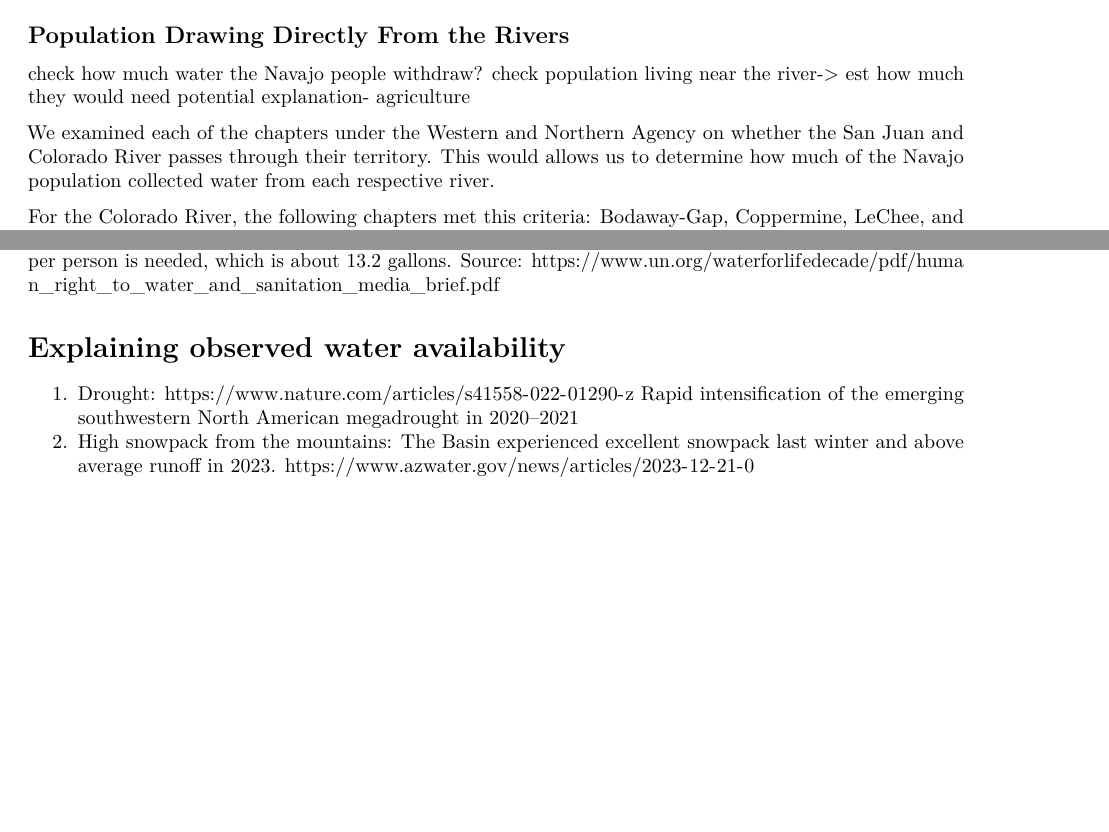
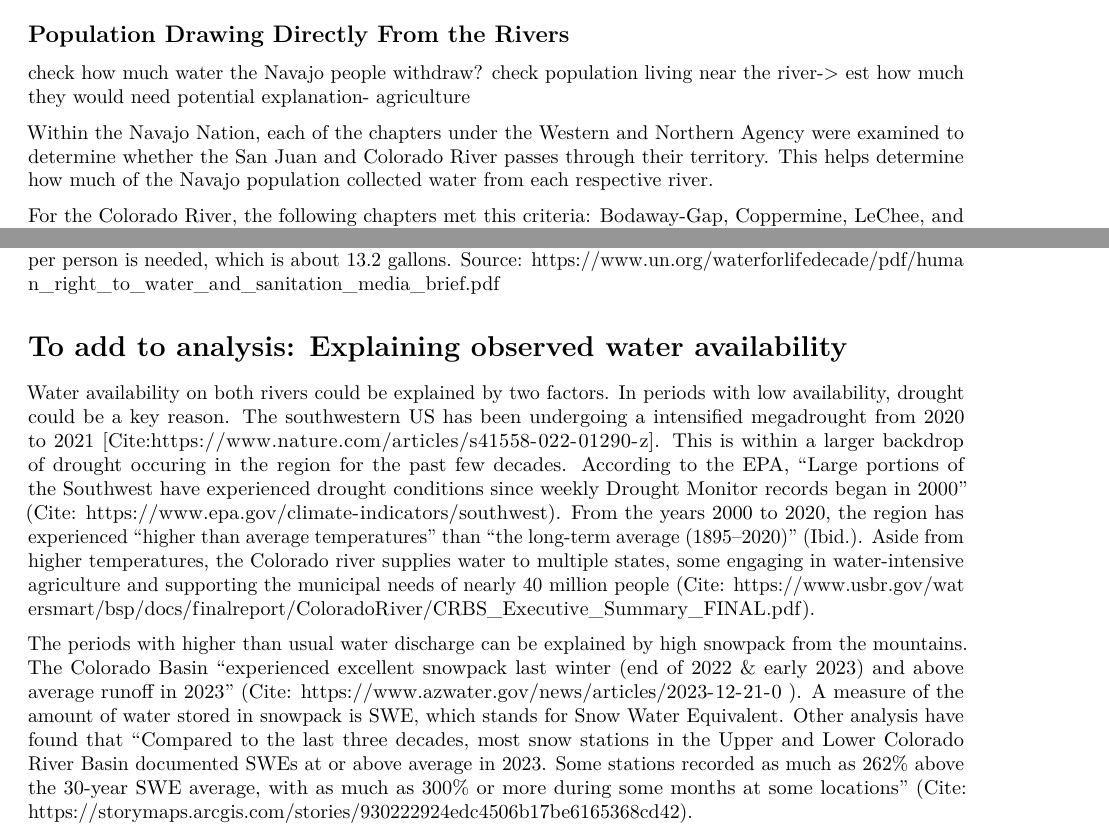
Before and after one commit to ivyddong/EDA-Project, an R Markdown document (Water Quantity Analysis.Rmd): two parts of pages 5 and 9 of 9, joined at a grey line, cut so that both start at the same text, the shorter picture padded with empty space. Rendered offline with R 4.5, knitr and Pandoc, then LaTeX, with nearby package versions; some code elsewhere in the file could not run offline.

Commit message:
Committing paragraphs explaining observations of water quantity in the last five years for the two rivers

````diff
--- a/Water Quantity Analysis.Rmd
+++ b/Water Quantity Analysis.Rmd
@@ -142,11 +141,9 @@ check how much water the Navajo people withdraw?
 check population living near the river-> est how much they would need
 potential explanation- agriculture
 
-We examined each of the chapters under the Western and Northern Agency on whether the San Juan and Colorado River passes through their territory. This would allows us to determine how much of the Navajo population collected water from each respective river.
+Within the Navajo Nation, each of the chapters under the Western and Northern Agency were examined to determine whether the San Juan and Colorado River passes through their territory. This helps determine how much of the Navajo population collected water from each respective river.
 
-For the Colorado River, the following chapters met this criteria: Bodaway-Gap, Coppermine, LeChee, and Navajo Mountain.
-
-For San Juan, the following chapters met this criteria: Kayenta, Oljato, Shonto, Beclabito, Upper Fruitland, Gadii Ahi/to'koi, Mexican Water, Red Mesa, Teec Nos Pos, Tse Daa Kaan.
+For the Colorado River, the following chapters met this criteria: Bodaway-Gap, Coppermine, LeChee, and Navajo Mountain. For San Juan, the following chapters met this criteria: Kayenta, Oljato, Shonto, Beclabito, Upper Fruitland, Gadii Ahi/to'koi, Mexican Water, Red Mesa, Teec Nos Pos, Tse Daa Kaan.
 
 #manual data collection
 ```{r}
@@ -231,8 +227,7 @@ water_available_SJ_2024
 7 gallons per day is not enough to meet basic needs. According to the UN WHO, at least 50 liters per day per person is needed, which is about 13.2 gallons.
 Source: https://www.un.org/waterforlifedecade/pdf/human_right_to_water_and_sanitation_media_brief.pdf
 
-# Explaining observed water availability
-1. Drought: https://www.nature.com/articles/s41558-022-01290-z
-Rapid intensification of the emerging southwestern North American megadrought in 2020–2021
-2. High snowpack from the mountains: The Basin experienced excellent snowpack last winter and above average runoff in 2023.
-https://www.azwater.gov/news/articles/2023-12-21-0
+# To add to analysis: Explaining observed water availability
+Water availability on both rivers could be explained by two factors. In periods with low availability, drought could be a key reason. The southwestern US has been undergoing a intensified megadrought from 2020 to 2021 [Cite:https://www.nature.com/articles/s41558-022-01290-z]. This is within a larger backdrop of drought occuring in the region for the past few decades. According to the EPA, "Large portions of the Southwest have experienced drought conditions since weekly Drought Monitor records began in 2000" (Cite: https://www.epa.gov/climate-indicators/southwest). From the years 2000 to 2020, the region has experienced "higher than average temperatures" than "the long-term average (1895–2020)" (Ibid.). Aside from higher temperatures, the Colorado river supplies water to multiple states, some engaging in water-intensive agriculture and supporting the municipal needs of nearly 40 million people (Cite: https://www.usbr.gov/watersmart/bsp/docs/finalreport/ColoradoRiver/CRBS_Executive_Summary_FINAL.pdf).
+
+The periods with higher than usual water discharge can be explained by high snowpack from the mountains. The Colorado Basin "experienced excellent snowpack last winter (end of 2022 & early 2023) and above average runoff in 2023" (Cite: https://www.azwater.gov/news/articles/2023-12-21-0 ). A measure of the amount of water stored in snowpack is SWE, which stands for Snow Water Equivalent. Other analysis have found that "Compared to the last three decades, most snow stations in the Upper and Lower Colorado River Basin documented SWEs at or above average in 2023. Some stations recorded as much as 262% above the 30-year SWE average, with as much as 300% or more during some months at some locations" (Cite: https://storymaps.arcgis.com/stories/930222924edc4506b17be6165368cd42).
````
Also changed, not shown: Water Quantity Analysis.Rmd (2 more changed lines).
